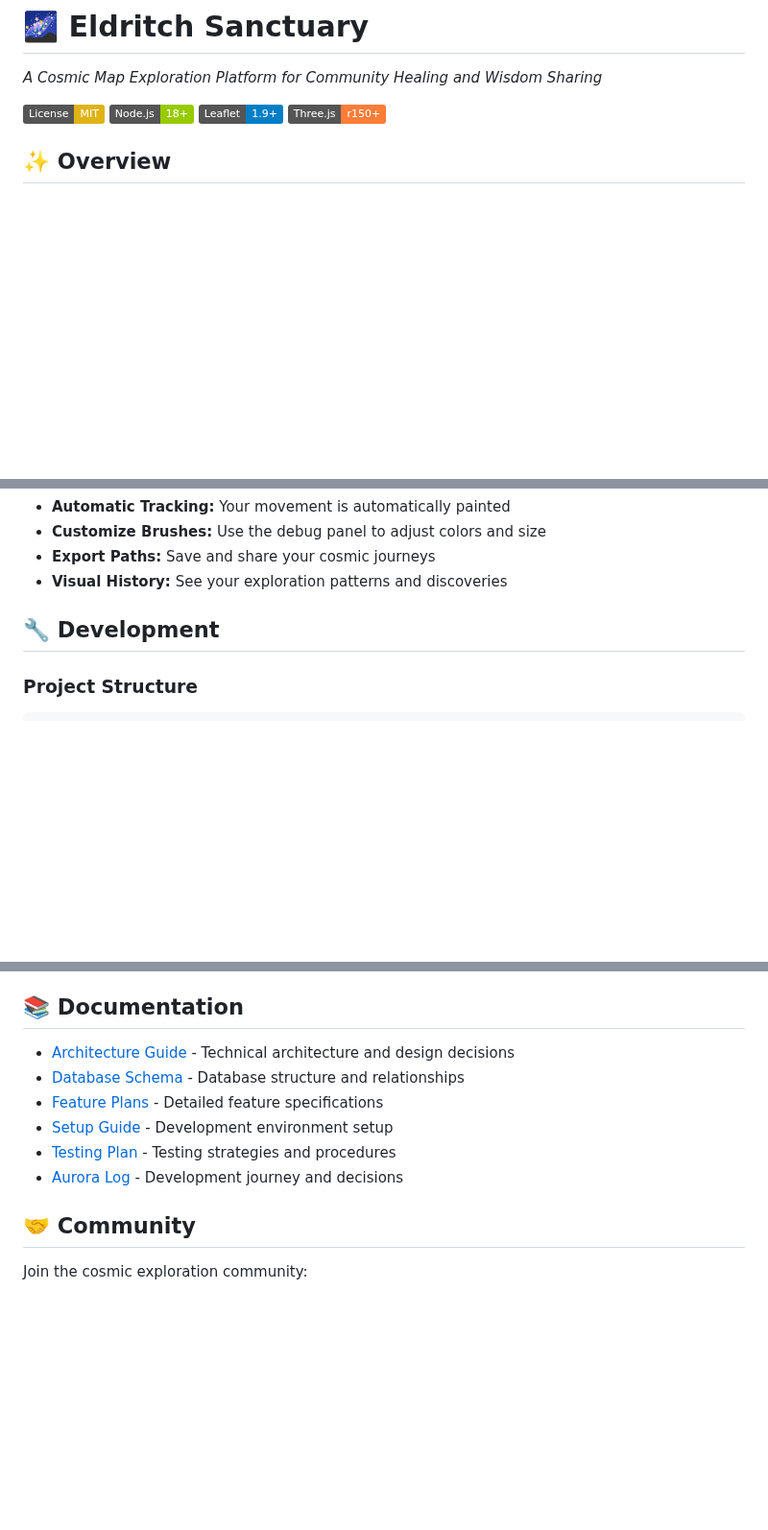
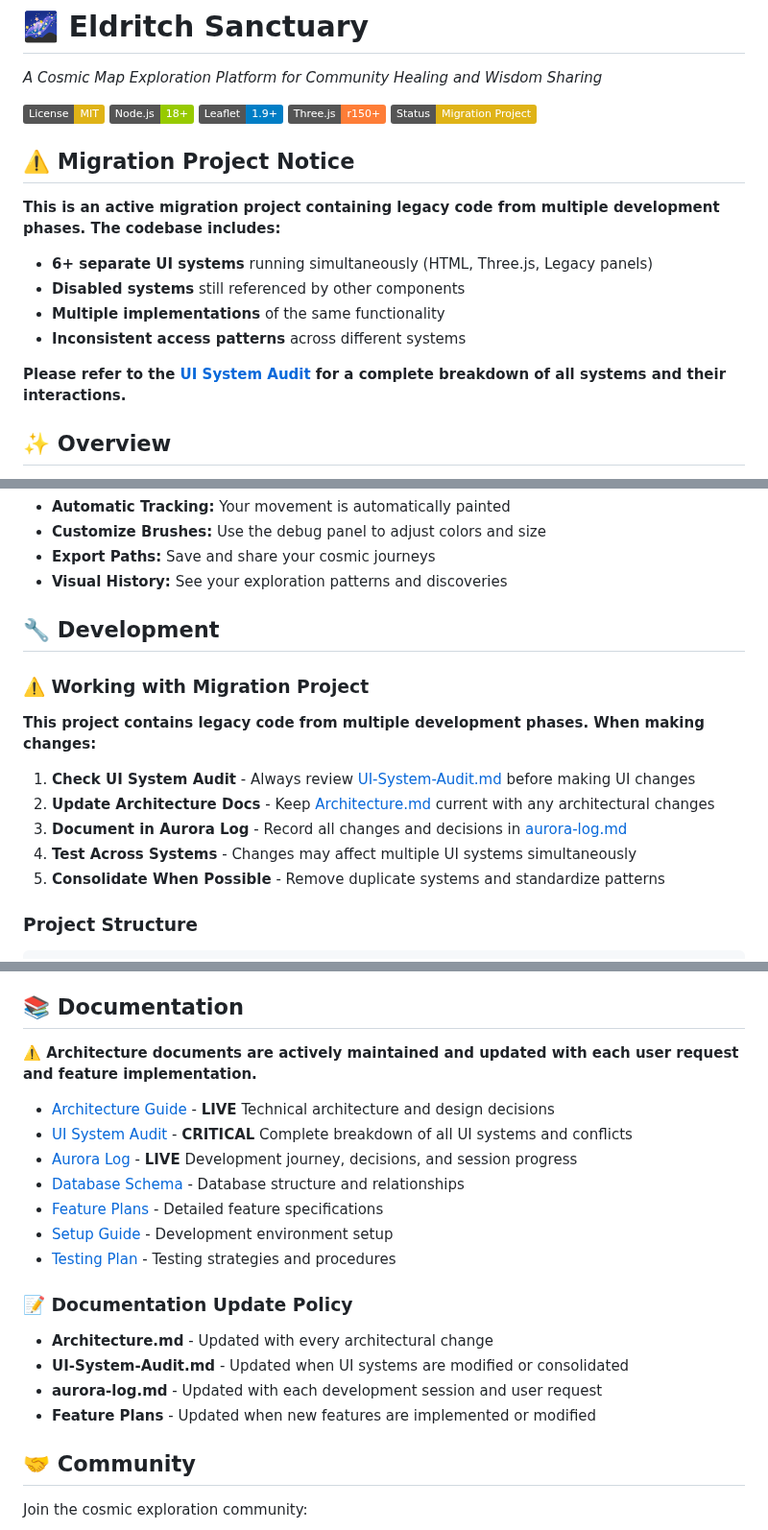
Before and after one commit to SamppaFIN/Klitoritari, a Markdown page: README.md, 3 parts joined by grey strips. Shown at 96% size. GitHub-like rendering; badges without logos; blank space fills up the shorter version.

Commit message:
docs: Update README to indicate migration project with legacy code
- Add Migration Project Notice with warning about 6+ UI systems
- Add Migration Project badge linking to UI System Audit
- Emphasize that architecture documents are actively maintained
- Add Documentation Update Policy for keeping docs current
- Add Working with Migration Project section for developers
- Link to UI-System-Audit.md for complete system breakdown

This clearly communicates the project's migration status and documentation maintenance requirements.

````diff
--- a/README.md
+++ b/README.md
@@ -5,6 +5,18 @@
 [![Node.js](https://img.shields.io/badge/Node.js-18+-green.svg)](https://nodejs.org/)
 [![Leaflet](https://img.shields.io/badge/Leaflet-1.9+-blue.svg)](https://leafletjs.com/)
 [![Three.js](https://img.shields.io/badge/Three.js-r150+-orange.svg)](https://threejs.org/)
+[![Migration Project](https://img.shields.io/badge/Status-Migration%20Project-yellow.svg)](docs/UI-System-Audit.md)
+
+## ⚠️ Migration Project Notice
+
+**This is an active migration project containing legacy code from multiple development phases. The codebase includes:**
+
+- **6+ separate UI systems** running simultaneously (HTML, Three.js, Legacy panels)
+- **Disabled systems** still referenced by other components
+- **Multiple implementations** of the same functionality
+- **Inconsistent access patterns** across different systems
+
+**Please refer to the [UI System Audit](docs/UI-System-Audit.md) for a complete breakdown of all systems and their interactions.**
 
 ## ✨ Overview
 
@@ -143,6 +155,16 @@ Eldritch Sanctuary is an immersive cosmic exploration platform that combines inf
 
 ## 🔧 Development
 
+### ⚠️ Working with Migration Project
+
+**This project contains legacy code from multiple development phases. When making changes:**
+
+1. **Check UI System Audit** - Always review [UI-System-Audit.md](docs/UI-System-Audit.md) before making UI changes
+2. **Update Architecture Docs** - Keep [Architecture.md](docs/Architecture.md) current with any architectural changes
+3. **Document in Aurora Log** - Record all changes and decisions in [aurora-log.md](docs/aurora-log.md)
+4. **Test Across Systems** - Changes may affect multiple UI systems simultaneously
+5. **Consolidate When Possible** - Remove duplicate systems and standardize patterns
+
 ### Project Structure
 ```
 ├── js/                    # JavaScript modules
@@ -185,12 +207,21 @@ Eldritch Sanctuary is built on sacred principles that guide every feature:
 
 ## 📚 Documentation
 
-- [Architecture Guide](docs/Architecture.md) - Technical architecture and design decisions
+**⚠️ Architecture documents are actively maintained and updated with each user request and feature implementation.**
+
+- [Architecture Guide](docs/Architecture.md) - **LIVE** Technical architecture and design decisions
+- [UI System Audit](docs/UI-System-Audit.md) - **CRITICAL** Complete breakdown of all UI systems and conflicts
+- [Aurora Log](docs/aurora-log.md) - **LIVE** Development journey, decisions, and session progress
 - [Database Schema](docs/database-schema.md) - Database structure and relationships
 - [Feature Plans](docs/Feature-Plan-Base-Building.md) - Detailed feature specifications
 - [Setup Guide](docs/Setup-Guide.md) - Development environment setup
 - [Testing Plan](docs/Testing-Plan.md) - Testing strategies and procedures
-- [Aurora Log](docs/aurora-log.md) - Development journey and decisions
+
+### 📝 Documentation Update Policy
+- **Architecture.md** - Updated with every architectural change
+- **UI-System-Audit.md** - Updated when UI systems are modified or consolidated
+- **aurora-log.md** - Updated with each development session and user request
+- **Feature Plans** - Updated when new features are implemented or modified
 
 ## 🤝 Community
 
````
